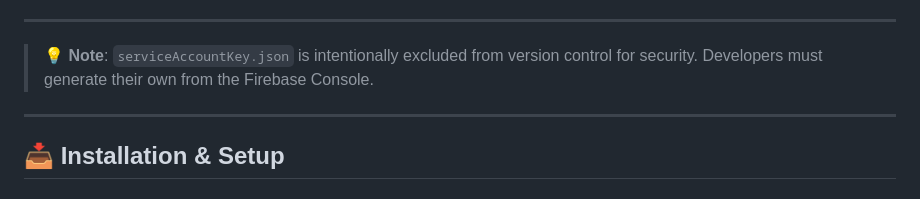
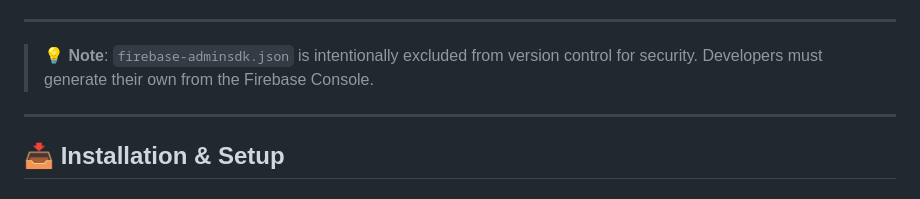
Before and after one commit to Sivanandinisaravanakumar/AI-Powered-Loan-Eligibility-Advisor, a Markdown page: README.md, the part around the change. Rendered like a GitHub page.

```diff
--- a/README.md
+++ b/README.md
@@ -79,7 +79,7 @@ AI-Powered-Loan-Eligibility-Advisor/
 ---
 
 
-> 💡 **Note**: `serviceAccountKey.json` is intentionally excluded from version control for security. Developers must generate their own from the Firebase Console.
+> 💡 **Note**: `firebase-adminsdk.json` is intentionally excluded from version control for security. Developers must generate their own from the Firebase Console.
 
 ---
 
```
